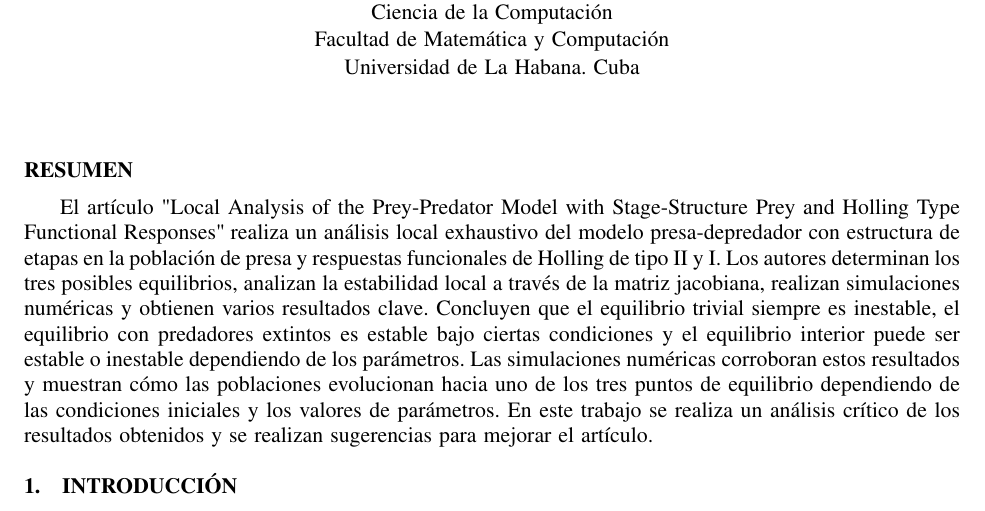
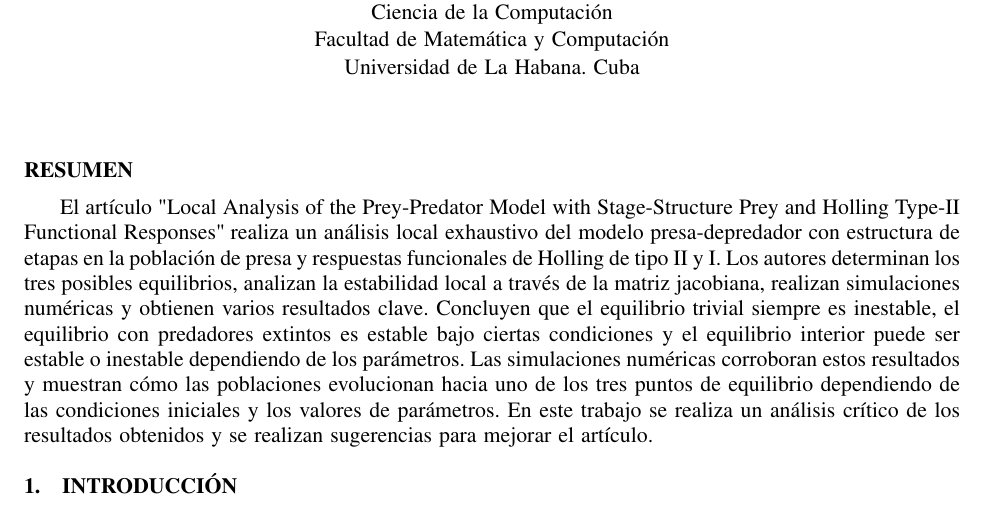
Before and after one commit to JoseAConcepcion/EDO-FinalWork, a LaTeX document (Informe/ficheroprincipal.tex): part of page 1 of 17, cut so that both start at the same text. Compiled offline with pdfLaTeX.

Commit message:
pequenna correccion

```diff
--- a/Informe/ficheroprincipal.tex
+++ b/Informe/ficheroprincipal.tex
@@ -127,7 +127,7 @@
 
 \section*{Resumen}
 El artículo "Local Analysis of the Prey-Predator Model with Stage-Structure Prey and Holling
-Type Functional Responses"\hspace{0.1cm}realiza un análisis local exhaustivo del modelo presa-depredador con estructura de
+Type-II Functional Responses"\hspace{0.1cm}realiza un análisis local exhaustivo del modelo presa-depredador con estructura de
 etapas en la población de presa y respuestas funcionales de Holling de tipo II y I. Los autores determinan los tres
 posibles equilibrios, analizan la estabilidad local a través de la matriz jacobiana, realizan simulaciones numéricas y
 obtienen varios resultados clave. Concluyen que el equilibrio trivial siempre es inestable, el equilibrio con predadores
```
Also changed, not shown: Informe/ficheroprincipal.pdf.
